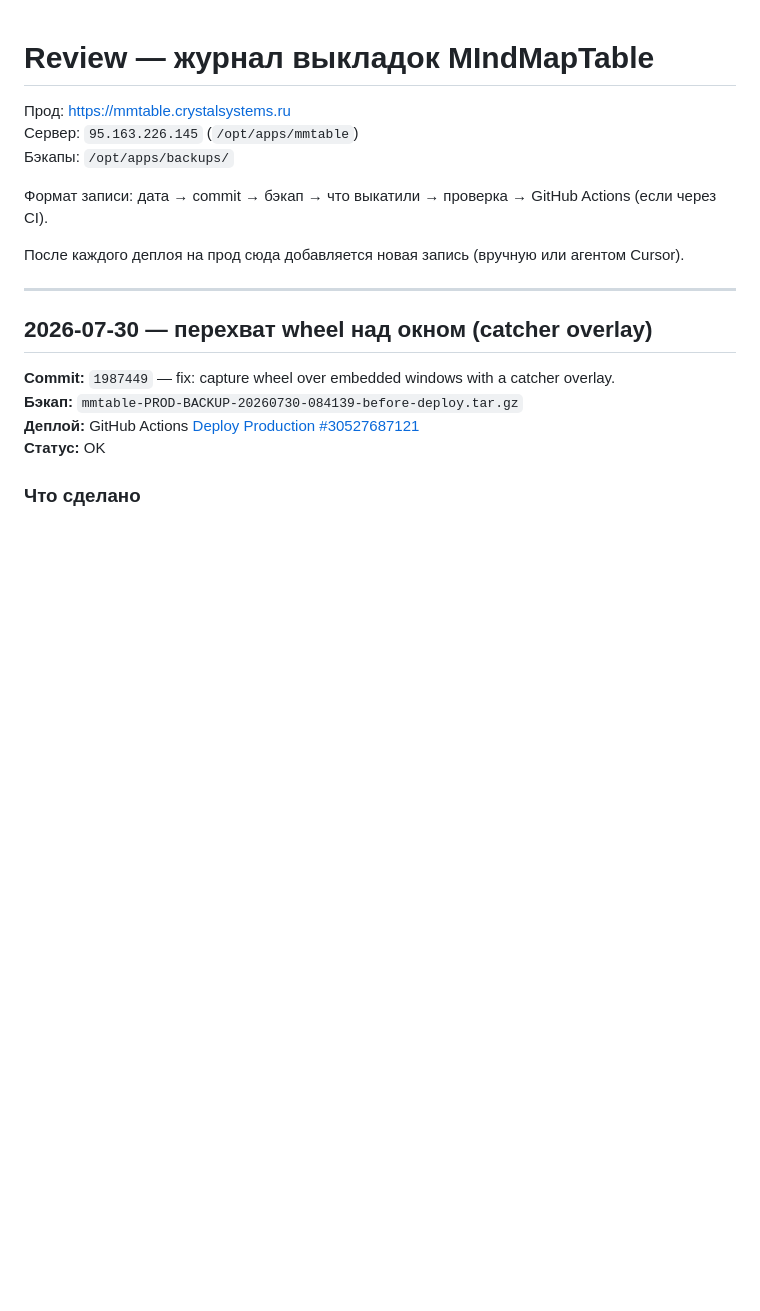
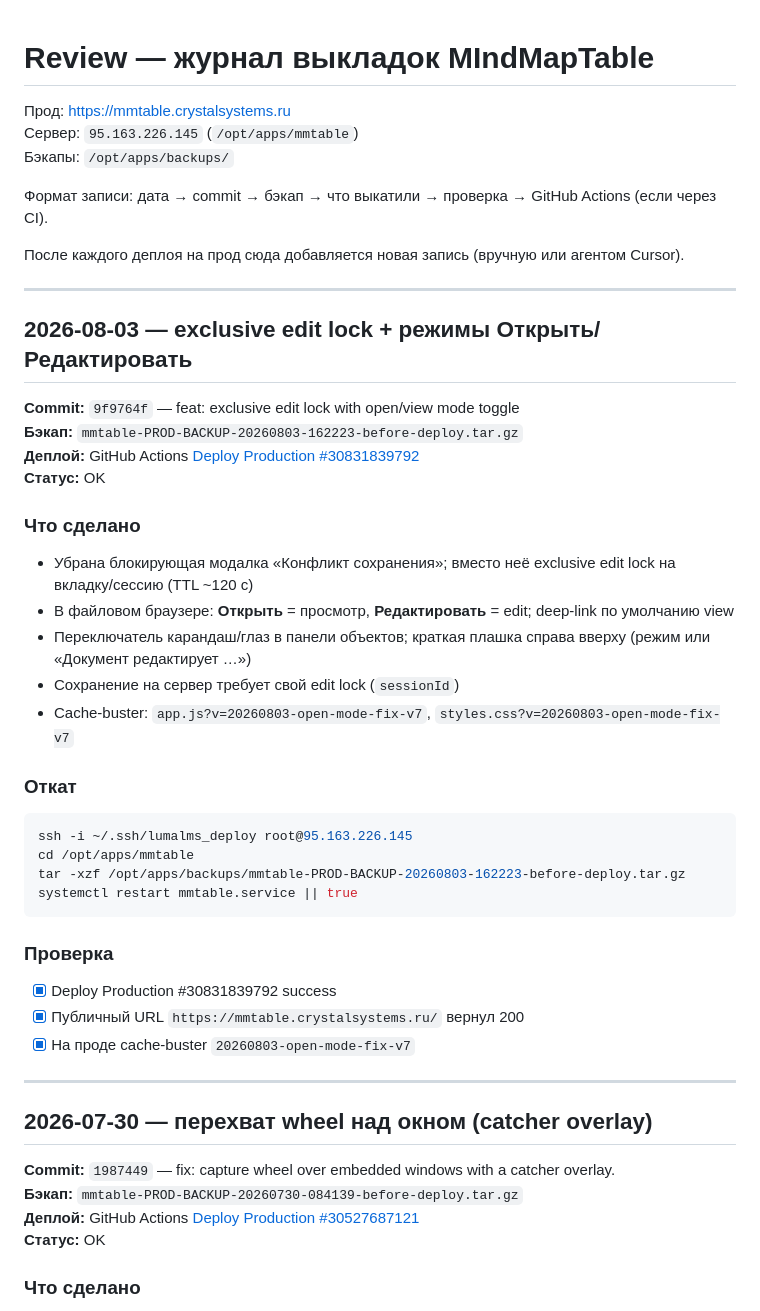
Before and after one commit to skitoand/mmtables, a Markdown page: REVIEW.md, the part around the change. GitHub-like rendering; blank space fills up the shorter version.

Commit message:
docs: record exclusive edit lock production deployment
Co-authored-by: Cursor <cursoragent@cursor.com>

````diff
--- a/REVIEW.md
+++ b/REVIEW.md
@@ -7,6 +7,35 @@
 Формат записи: дата → commit → бэкап → что выкатили → проверка → GitHub Actions (если через CI).
 
 После каждого деплоя на прод сюда добавляется новая запись (вручную или агентом Cursor).
+
+---
+
+## 2026-08-03 — exclusive edit lock + режимы Открыть/Редактировать
+
+**Commit:** `9f9764f` — feat: exclusive edit lock with open/view mode toggle
+**Бэкап:** `mmtable-PROD-BACKUP-20260803-162223-before-deploy.tar.gz`
+**Деплой:** GitHub Actions [Deploy Production #30831839792](https://github.com/skitoand/mmtables/actions/runs/30831839792)
+**Статус:** OK
+
+### Что сделано
+- Убрана блокирующая модалка «Конфликт сохранения»; вместо неё exclusive edit lock на вкладку/сессию (TTL ~120 с)
+- В файловом браузере: **Открыть** = просмотр, **Редактировать** = edit; deep-link по умолчанию view
+- Переключатель карандаш/глаз в панели объектов; краткая плашка справа вверху (режим или «Документ редактирует …»)
+- Сохранение на сервер требует свой edit lock (`sessionId`)
+- Cache-buster: `app.js?v=20260803-open-mode-fix-v7`, `styles.css?v=20260803-open-mode-fix-v7`
+
+### Откат
+```bash
+ssh -i ~/.ssh/lumalms_deploy root@95.163.226.145
+cd /opt/apps/mmtable
+tar -xzf /opt/apps/backups/mmtable-PROD-BACKUP-20260803-162223-before-deploy.tar.gz
+systemctl restart mmtable.service || true
+```
+
+### Проверка
+- [x] Deploy Production #30831839792 success
+- [x] Публичный URL `https://mmtable.crystalsystems.ru/` вернул 200
+- [x] На проде cache-buster `20260803-open-mode-fix-v7`
 
 ---
 
````
